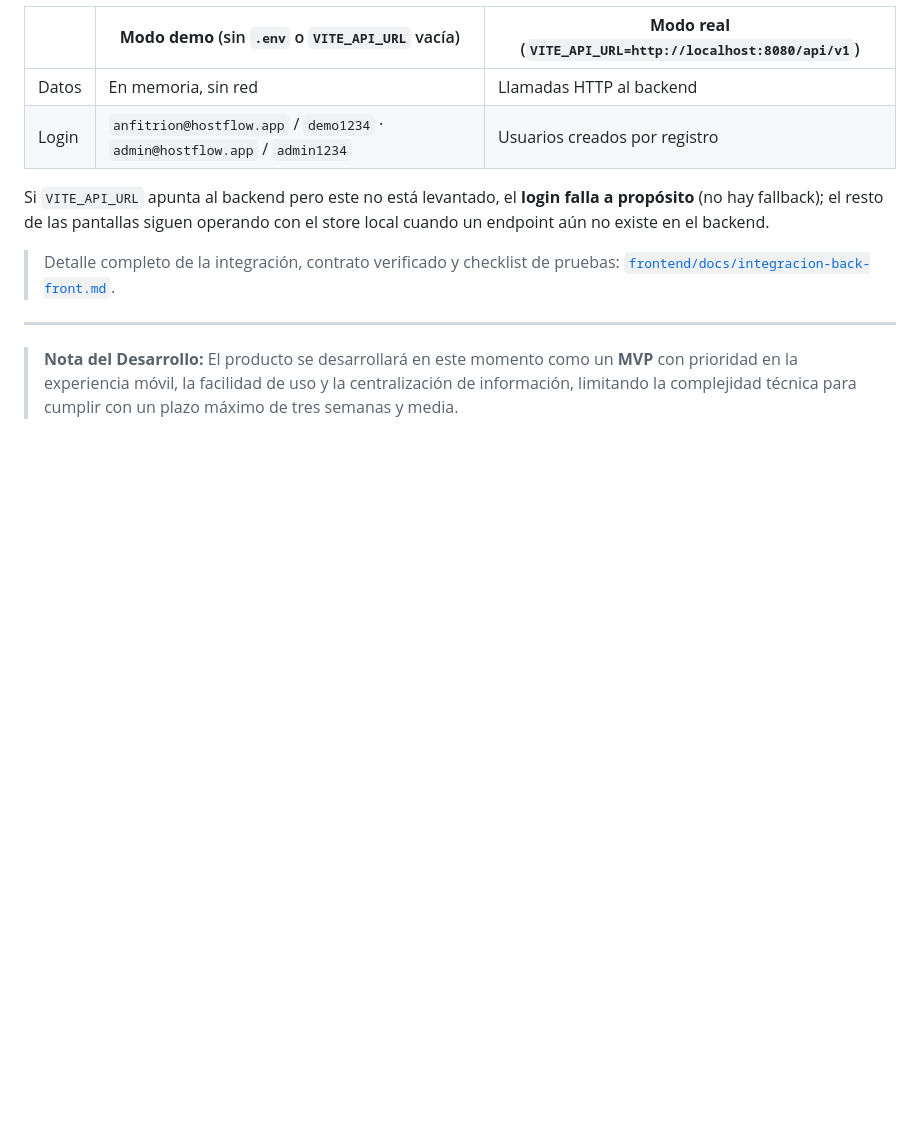
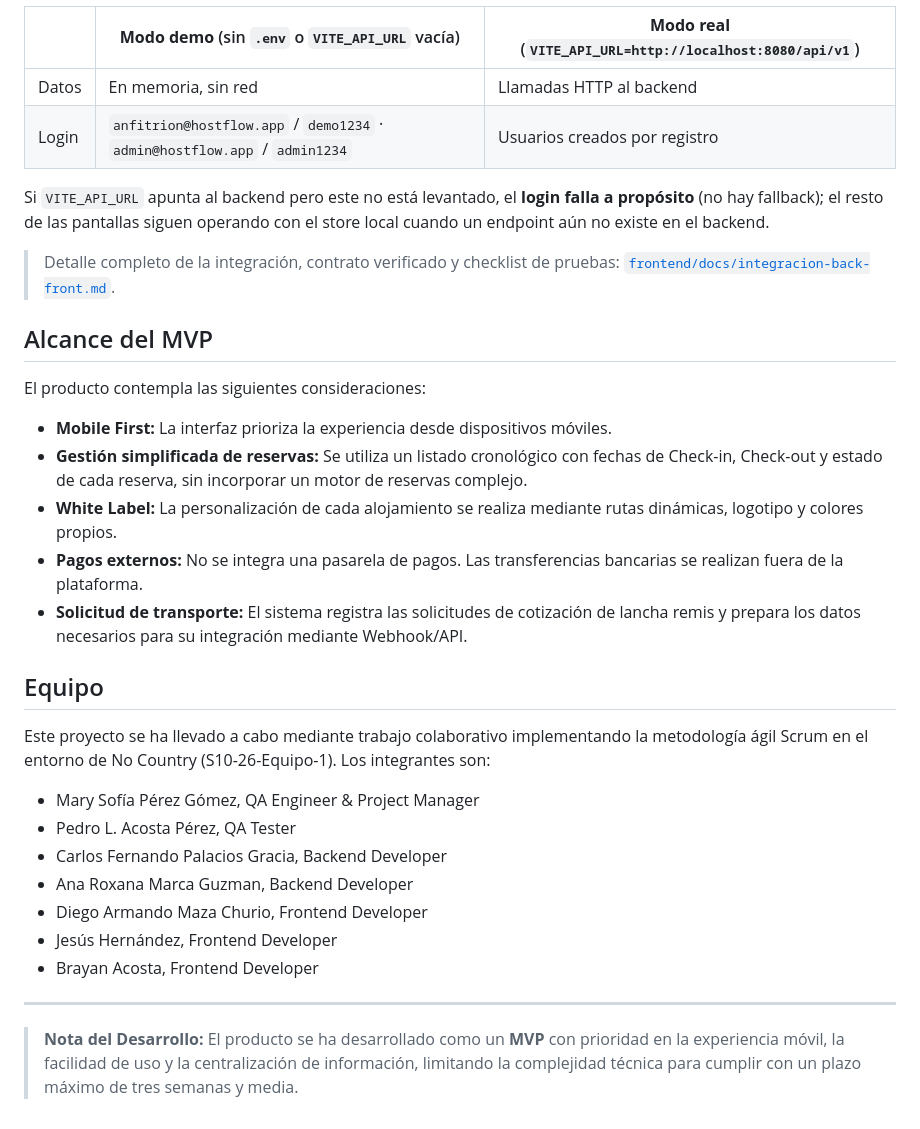
Before and after one commit to No-Country-simulation/S10-26-EQUIPO_1-HostFlow, a Markdown page: README.md, the part around one of its changes. Drawn GitHub-style; blank space fills up the shorter version.

```diff
--- a/README.md
+++ b/README.md
@@ -59,6 +85,27 @@ operando con el store local cuando un endpoint aún no existe en el backend.
 > Detalle completo de la integración, contrato verificado y checklist de
 > pruebas: [`frontend/docs/integracion-back-front.md`](frontend/docs/integracion-back-front.md).
 
+## Alcance del MVP
+
+El producto contempla las siguientes consideraciones:
+
+* **Mobile First:** La interfaz prioriza la experiencia desde dispositivos móviles.
+* **Gestión simplificada de reservas:** Se utiliza un listado cronológico con fechas de Check-in, Check-out y estado de cada reserva, sin incorporar un motor de reservas complejo.
+* **White Label:** La personalización de cada alojamiento se realiza mediante rutas dinámicas, logotipo y colores propios.
+* **Pagos externos:** No se integra una pasarela de pagos. Las transferencias bancarias se realizan fuera de la plataforma.
+* **Solicitud de transporte:** El sistema registra las solicitudes de cotización de lancha remis y prepara los datos necesarios para su integración mediante Webhook/API.
+
+## Equipo
+
+Este proyecto se ha llevado a cabo mediante trabajo colaborativo implementando la metodología ágil Scrum en el entorno de No Country (S10-26-Equipo-1). Los integrantes son:
+* Mary Sofía Pérez Gómez, QA Engineer & Project Manager
+* Pedro L. Acosta Pérez, QA Tester
+* Carlos Fernando Palacios Gracia, Backend Developer
+* Ana Roxana Marca Guzman, Backend Developer
+* Diego Armando Maza Churio, Frontend Developer
+* Jesús Hernández, Frontend Developer
+* Brayan Acosta, Frontend Developer
+
 ---
 
-> **Nota del Desarrollo:** El producto se desarrollará en este momento como un **MVP** con prioridad en la experiencia móvil, la facilidad de uso y la centralización de información, limitando la complejidad técnica para cumplir con un plazo máximo de tres semanas y media.
+> **Nota del Desarrollo:** El producto se ha desarrollado como un **MVP** con prioridad en la experiencia móvil, la facilidad de uso y la centralización de información, limitando la complejidad técnica para cumplir con un plazo máximo de tres semanas y media.
```
Also changed, not shown: other parts of README.md (+30 -4 lines).
